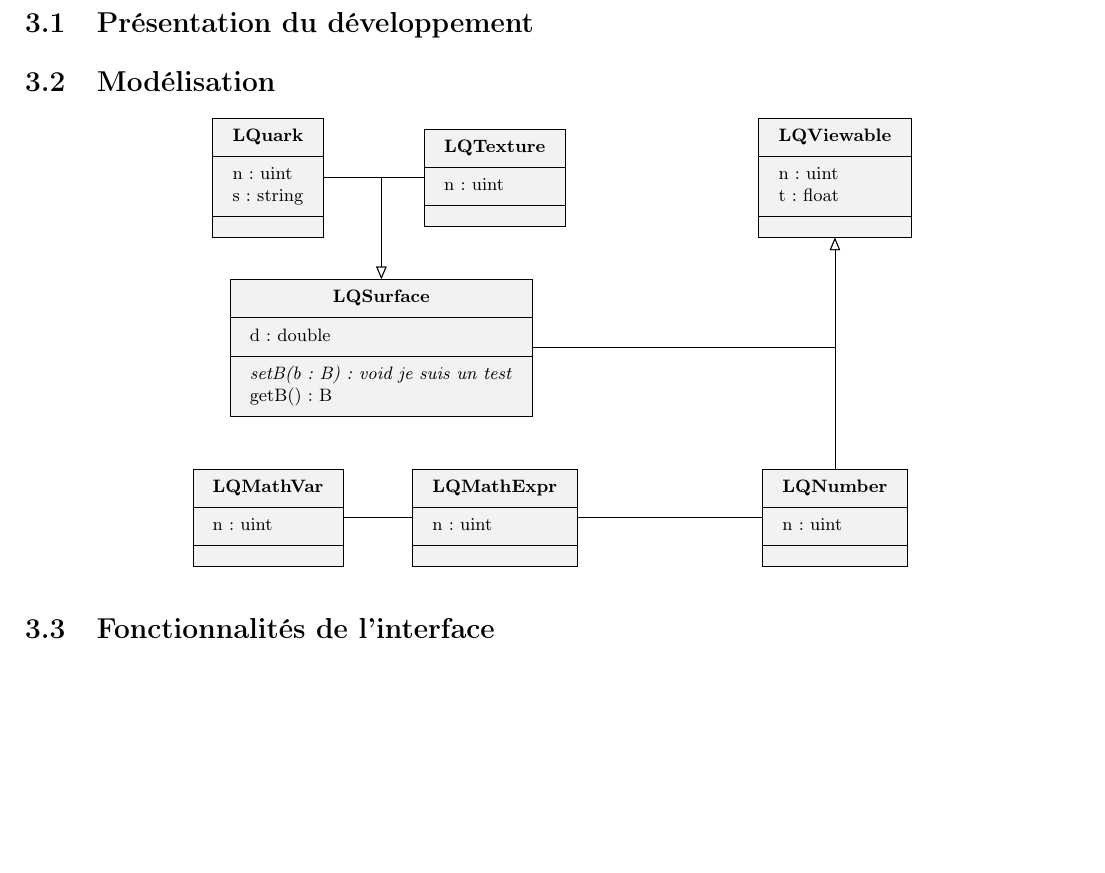
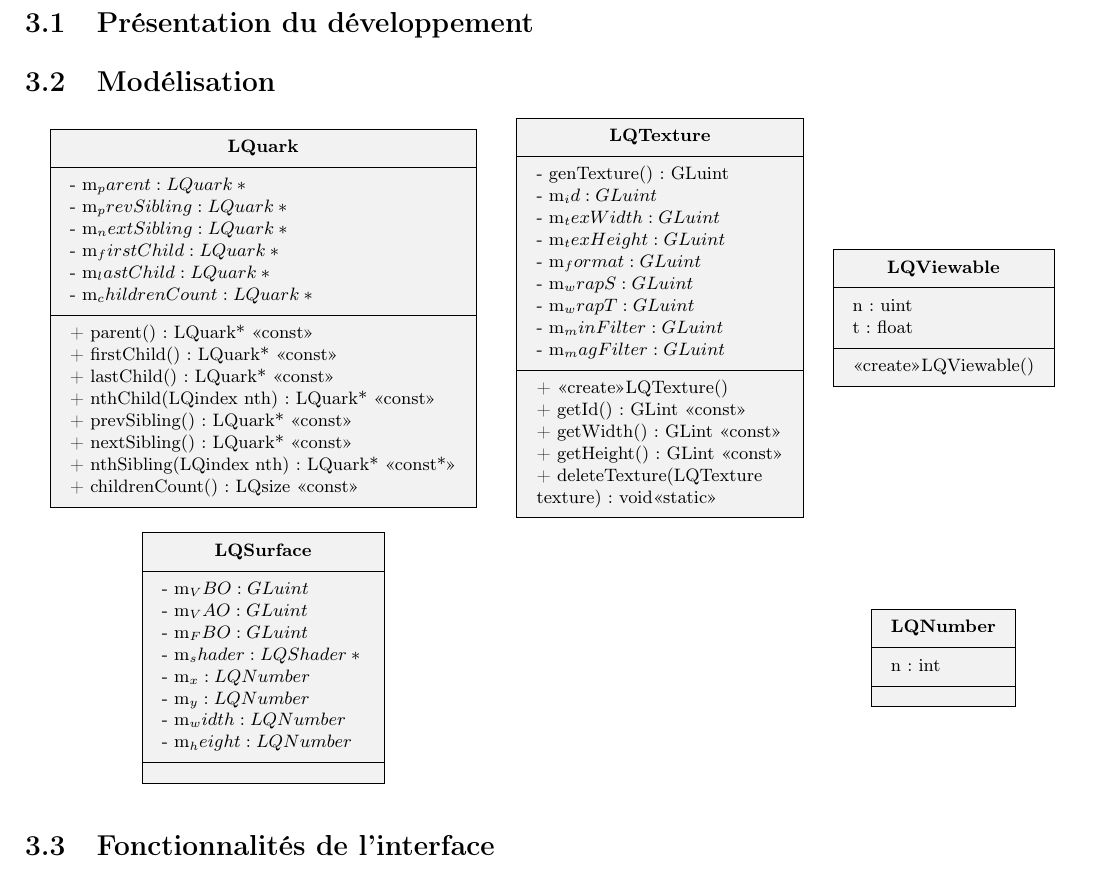
Before and after one commit to valfvo/punyduck, a LaTeX document (docs/Rapport/main.tex): part of page 6 of 12, cut so that both start at the same text, the shorter picture padded with empty space. The pictures show the PDF file docs/Rapport/rapportPunyDuck.pdf that the author committed with the source.

Commit message:
Ajout du UML
Petit soucis concernant ce dernier

```diff
--- a/docs/Rapport/main.tex
+++ b/docs/Rapport/main.tex
@@ -182,22 +182,66 @@ Cependant, le langage Python de base ne permet pas de faire de la programmation
 \chapter{Développement logiciel, Conception, Modélisation, Implémentation}
 \section{Présentation du développement}
 
-\section{Modélisation} %UML
+\section{Modélisation} %UML gros problème. dès que l'on rajoute des lignes, tout crash avec trois milles erreurs.
+%Incompréhensible, peux-être parce que sa déborde je n'ai pas trouver malgré plusieurs essaies.
+
 \begin{center}
 \begin{tikzpicture}
-\umlclass[x=8, fill=grey!5]{LQViewable}{n : uint \\ t : float}{}
-\umlclass[y=-3, fill=grey!5]{LQSurface}{d : double}{\umlvirt{setB(b : B) : void je suis un test} \\ getB() : B}
-\umlclass[x=-2, fill=grey!5]{LQuark}{n : uint \\ s : string}{}
-\umlclass[x=2, fill=grey!5]{LQTexture}{n : uint}{}
-\umlclass[x=8, y=-6, fill=grey!5]{LQNumber}{n : uint}{}
-\umlclass[x=-2, y=-6, fill=grey!5]{LQMathVar}{n : uint}{}
-\umlclass[x=2, y=-6, fill=grey!5]{LQMathExpr}{n : uint}{}
-\umlinherit[geometry=-|]{LQuark}{LQSurface}
-\umlinherit[geometry=-|]{LQTexture}{LQSurface}
-\umlinherit[geometry=-|]{LQNumber}{LQViewable}
-\umlinherit[geometry=-|]{LQSurface}{LQViewable}
-\umlinherit[geometry=-|]{LQMathVar}{LQMathExpr}
-\umlinherit[geometry=-|]{LQMathExpr}{LQNumber}
+\umlclass[x=8, fill=grey!5]{LQViewable}{n : uint \\ t : float}{<<create>>LQViewable() \\}
+\umlclass[x=-4,y=-6, fill=grey!5]{LQSurface}{- m_VBO : GLuint\\
+    - m_VAO : GLuint\\
+    - m_FBO : GLuint\\
+    - m_shader : LQShader*\\
+    - m_x : LQNumber\\
+    - m_y : LQNumber\\
+    - m_width : LQNumber\\
+    - m_height : LQNumber\\
+    %- m_clearColor : LQColor\\
+    %- s_vertices[54] : GLfloat <<static>>\\
+    %- s_default_shader : LQShader* <<static>>
+    }{}
+
+\umlclass[x=-4, fill=grey!5]{LQuark}{- m_parent : LQuark*\\
+    - m_prevSibling : LQuark*\\
+    - m_nextSibling : LQuark*\\
+    - m_firstChild : LQuark*\\
+    - m_lastChild : LQuark*\\
+    - m_childrenCount : LQuark*\\}{
+    + parent() : LQuark* <<const>>\\
+    + firstChild() : LQuark* <<const>>\\
+    + lastChild() : LQuark* <<const>>\\
+    + nthChild(LQindex nth) : LQuark* <<const>>\\
+    + prevSibling() : LQuark* <<const>>\\
+    + nextSibling() : LQuark* <<const>>\\
+    + nthSibling(LQindex nth) : LQuark* <<const*>>\\
+    + childrenCount() : LQsize <<const>>}
+
+\umlclass[x=3, fill=grey!5]{LQTexture}{- genTexture(): GLuint \\
+    - m_id : GLuint \\
+    - m_texWidth : GLuint \\
+    - m_texHeight : GLuint \\
+    - m_format : GLuint \\
+    - m_wrapS : GLuint \\
+    - m_wrapT : GLuint \\
+    - m_minFilter : GLuint \\
+    - m_magFilter : GLuint}{
+    + <<create>>LQTexture()\\
+    + getId(): GLint <<const>>\\
+    + getWidth(): GLint <<const>>\\
+    + getHeight(): GLint <<const>>\\
+    + deleteTexture(LQTexture& texture): void<<static>>}
+
+\umlclass[x=8, y=-6, fill=grey!5]{LQNumber}{n : int}{}
+%\umlclass[x=6, y=-6, fill=grey!5]{LQMathVar}{n : int}{}
+%\umlclass[x=2, y=-9, fill=grey!5]{LQMathExpr}{n : int}{}
+
+
+%\umlinherit[geometry=-|]{LQuark}{LQSurface}
+%\umlinherit[geometry=-|]{LQTexture}{LQSurface}
+%\umlinherit[geometry=-|]{LQNumber}{LQViewable}
+%\umlinherit[geometry=-|]{LQSurface}{LQViewable}
+%\umlinherit[geometry=-|]{LQMathVar}{LQMathExpr}
+%\umlinherit[geometry=-|]{LQMathExpr}{LQNumber}
 \end{tikzpicture}
 \end{center}
 
```
Also changed, not shown: docs/Rapport/rapportPunyDuck.pdf, docs/Rapport/main.tex (4 more changed lines).
